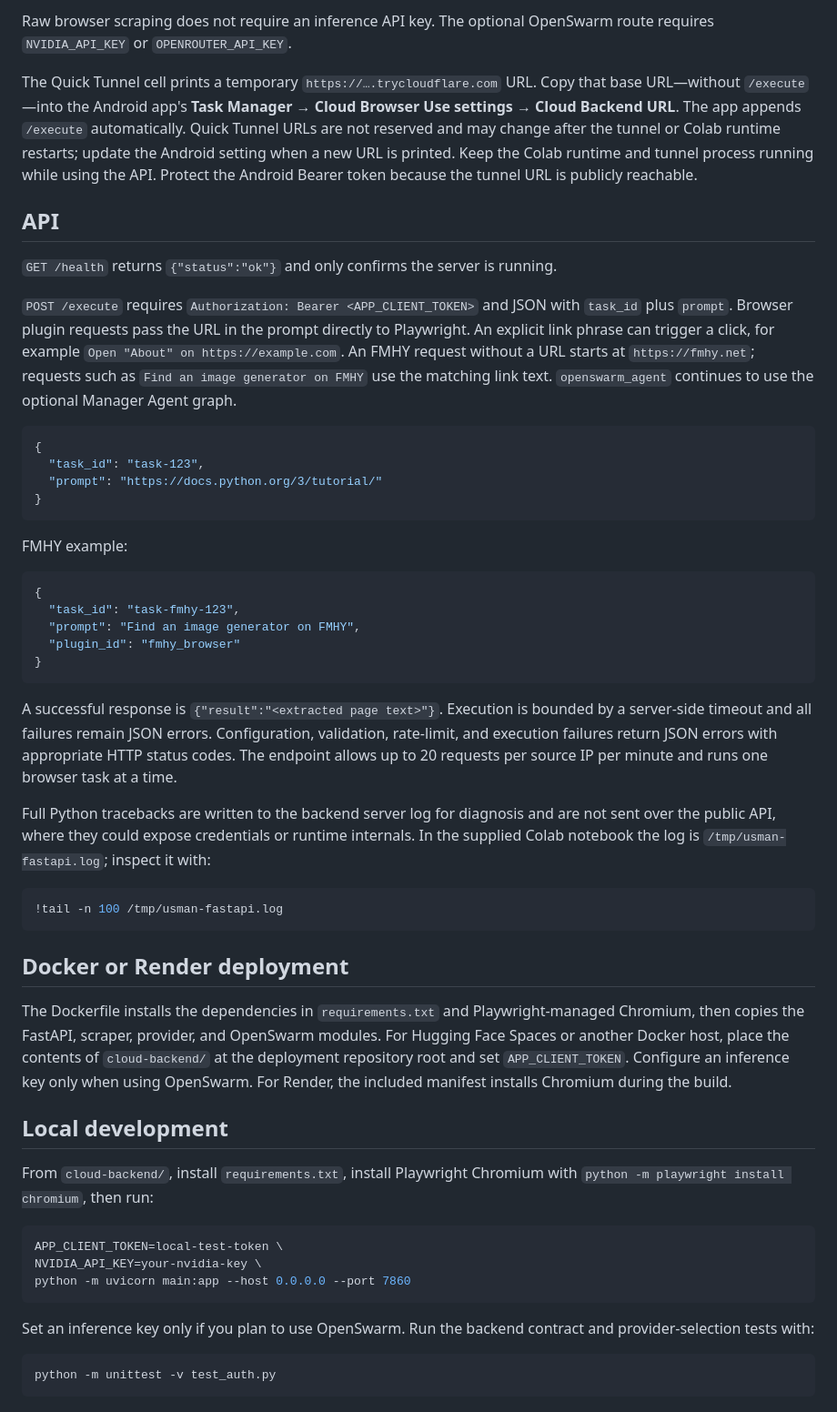
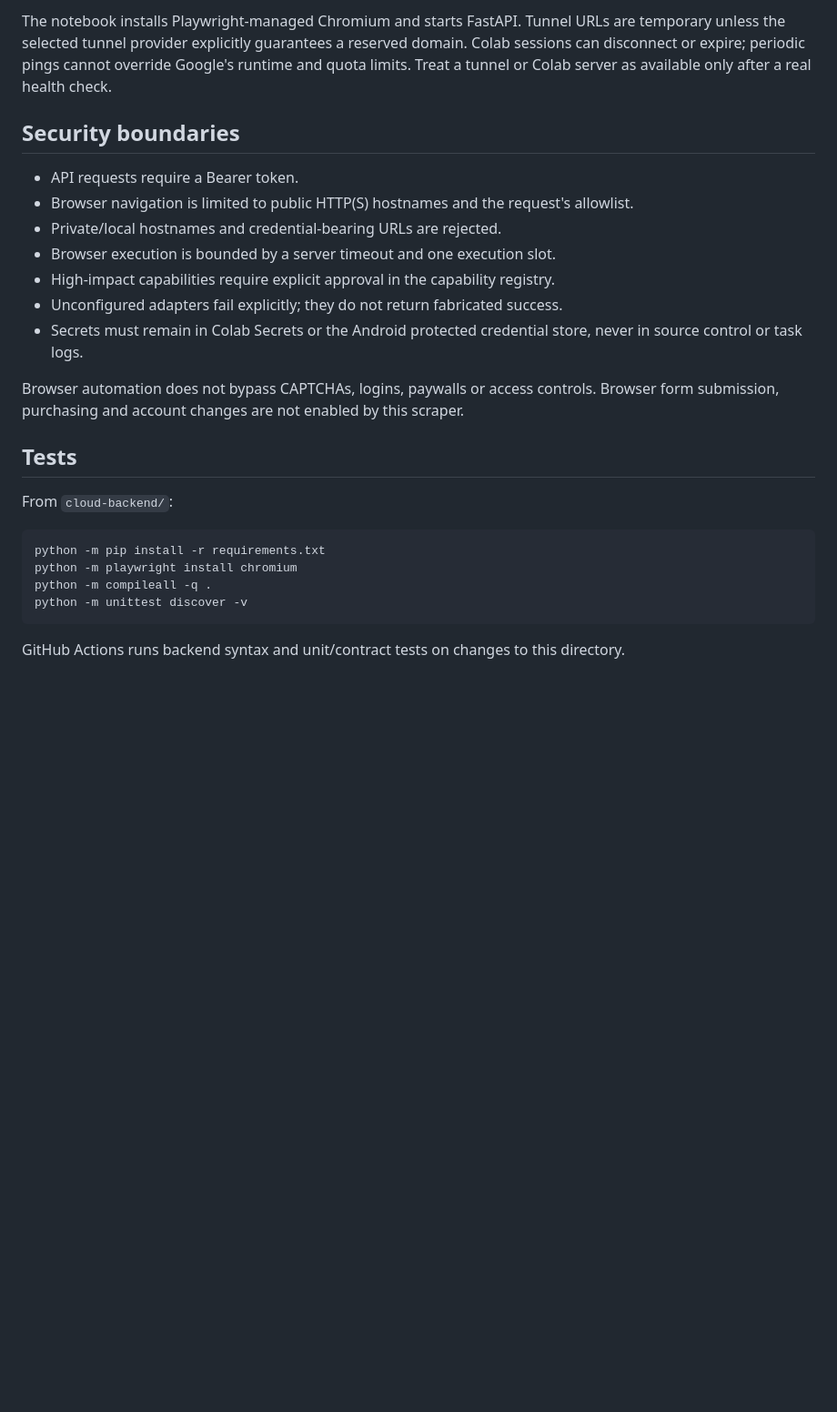
Before and after one commit to saedhawwa23-rgb/usman-and-umar-app, a Markdown page: cloud-backend/README.md, the part around one of its changes. Shown at 91% size. Rendered like a GitHub page; blank space fills up the shorter version.

````diff
--- a/cloud-backend/README.md
+++ b/cloud-backend/README.md
@@ -25,55 +61,27 @@ Add these values in Colab **Secrets** and grant notebook access:
 
-Raw browser scraping does not require an inference API key. The optional OpenSwarm route requires `NVIDIA_API_KEY` or `OPENROUTER_API_KEY`.
+The notebook installs Playwright-managed Chromium and starts FastAPI. Tunnel URLs are temporary unless the selected tunnel provider explicitly guarantees a reserved domain. Colab sessions can disconnect or expire; periodic pings cannot override Google's runtime and quota limits. Treat a tunnel or Colab server as available only after a real health check.
 
-The Quick Tunnel cell prints a temporary `https://….trycloudflare.com` URL. Copy that base URL—without `/execute`—into the Android app's **Task Manager → Cloud Browser Use settings → Cloud Backend URL**. The app appends `/execute` automatically. Quick Tunnel URLs are not reserved and may change after the tunnel or Colab runtime restarts; update the Android setting when a new URL is printed. Keep the Colab runtime and tunnel process running while using the API. Protect the Android Bearer token because the tunnel URL is publicly reachable.
+## Security boundaries
 
-## API
+- API requests require a Bearer token.
+- Browser navigation is limited to public HTTP(S) hostnames and the request's allowlist.
+- Private/local hostnames and credential-bearing URLs are rejected.
+- Browser execution is bounded by a server timeout and one execution slot.
+- High-impact capabilities require explicit approval in the capability registry.
+- Unconfigured adapters fail explicitly; they do not return fabricated success.
+- Secrets must remain in Colab Secrets or the Android protected credential store, never in source control or task logs.
 
-`GET /health` returns `{"status":"ok"}` and only confirms the server is running.
+Browser automation does not bypass CAPTCHAs, logins, paywalls or access controls. Browser form submission, purchasing and account changes are not enabled by this scraper.
 
-`POST /execute` requires `Authorization: Bearer <APP_CLIENT_TOKEN>` and JSON with `task_id` plus `prompt`. Browser plugin requests pass the URL in the prompt directly to Playwright. An explicit link phrase can trigger a click, for example `Open "About" on https://example.com`. An FMHY request without a URL starts at `https://fmhy.net`; requests such as `Find an image generator on FMHY` use the matching link text. `openswarm_agent` continues to use the optional Manager Agent graph.
+## Tests
 
-```json
-{
-  "task_id": "task-123",
-  "prompt": "https://docs.python.org/3/tutorial/"
-}
+From `cloud-backend/`:
+
+```sh
+python -m pip install -r requirements.txt
+python -m playwright install chromium
+python -m compileall -q .
+python -m unittest discover -v
 ```
 
-FMHY example:
-
-```json
-{
-  "task_id": "task-fmhy-123",
-  "prompt": "Find an image generator on FMHY",
-  "plugin_id": "fmhy_browser"
-}
-```
-
-A successful response is `{"result":"<extracted page text>"}`. Execution is bounded by a server-side timeout and all failures remain JSON errors. Configuration, validation, rate-limit, and execution failures return JSON errors with appropriate HTTP status codes. The endpoint allows up to 20 requests per source IP per minute and runs one browser task at a time.
-
-Full Python tracebacks are written to the backend server log for diagnosis and are not sent over the public API, where they could expose credentials or runtime internals. In the supplied Colab notebook the log is `/tmp/usman-fastapi.log`; inspect it with:
-
-```bash
-!tail -n 100 /tmp/usman-fastapi.log
-```
-
-## Docker or Render deployment
-
-The Dockerfile installs the dependencies in `requirements.txt` and Playwright-managed Chromium, then copies the FastAPI, scraper, provider, and OpenSwarm modules. For Hugging Face Spaces or another Docker host, place the contents of `cloud-backend/` at the deployment repository root and set `APP_CLIENT_TOKEN`. Configure an inference key only when using OpenSwarm. For Render, the included manifest installs Chromium during the build.
-
-## Local development
-
-From `cloud-backend/`, install `requirements.txt`, install Playwright Chromium with `python -m playwright install chromium`, then run:
-
-```sh
-APP_CLIENT_TOKEN=local-test-token \
-NVIDIA_API_KEY=your-nvidia-key \
-python -m uvicorn main:app --host 0.0.0.0 --port 7860
-```
-
-Set an inference key only if you plan to use OpenSwarm. Run the backend contract and provider-selection tests with:
-
-```sh
-python -m unittest -v test_auth.py
-```
+GitHub Actions runs backend syntax and unit/contract tests on changes to this directory.
````
Also changed, not shown: other parts of cloud-backend/README.md (+44 -8 lines).
